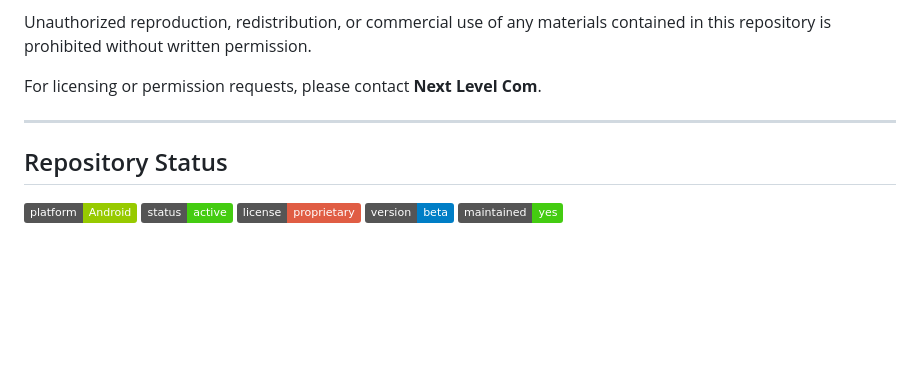
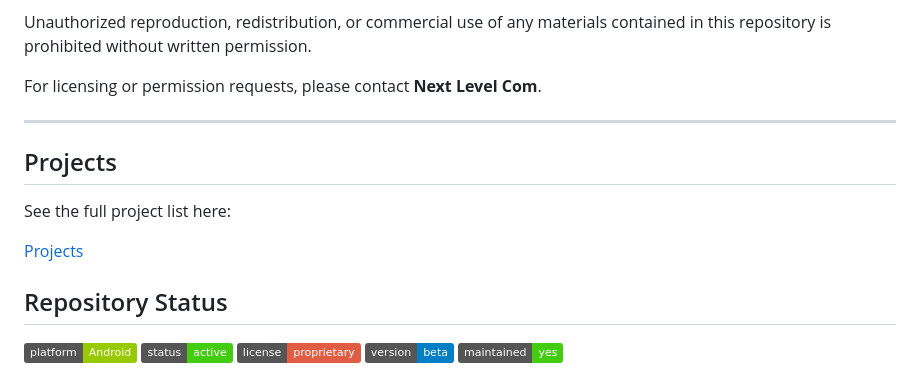
Before and after one commit to origin-svg/maneki-dev, a Markdown page: README.md, the part around the change. Rendered like a GitHub page; badges without logos; blank space fills up the shorter version.

```diff
--- a/README.md
+++ b/README.md
@@ -211,6 +211,12 @@ For licensing or permission requests, please contact **Next Level Com**.
 
 ---
 
+## Projects
+
+See the full project list here:
+
+[Projects](PROJECTS.md)
+
 ## Repository Status
 
 ![Platform](https://img.shields.io/badge/platform-Android-green)
```
